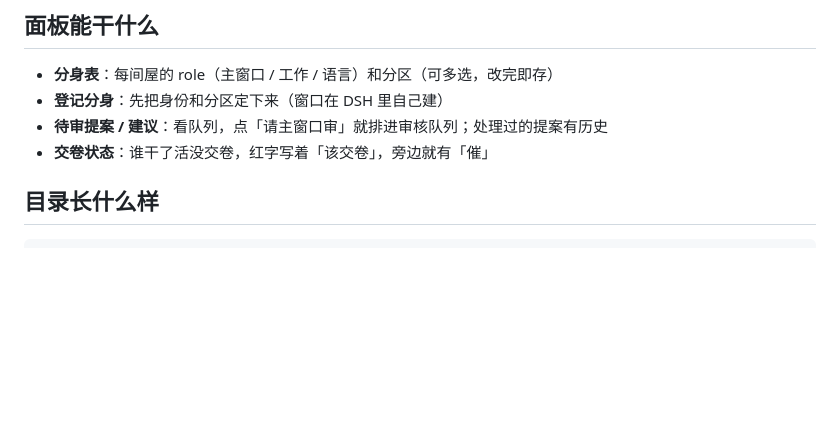
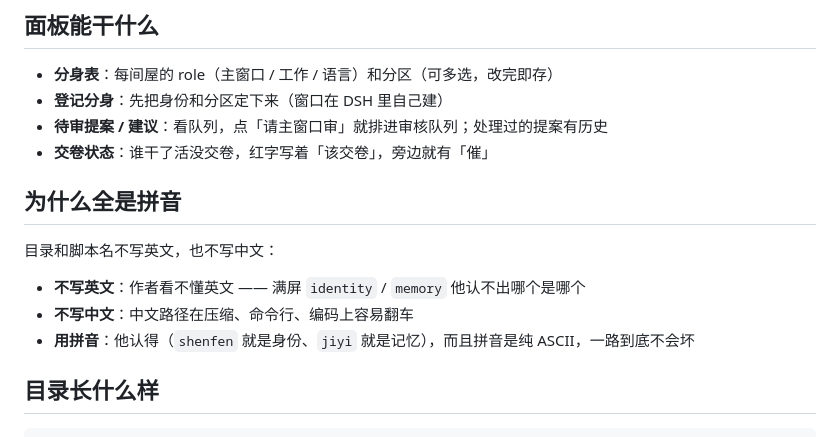
Before and after one commit to yangyuz666/dsh-fenshenshu, a Markdown page: README.md, the part around the change. Drawn GitHub-style; blank space fills up the shorter version.

Commit message:
README：说明为什么目录用拼音（作者看不懂英文、中文路径易乱码）

```diff
--- a/README.md
+++ b/README.md
@@ -73,6 +73,14 @@ python panel.py          # → http://127.0.0.1:9888/
 - **登记分身**：先把身份和分区定下来（窗口在 DSH 里自己建）
 - **待审提案 / 建议**：看队列，点「请主窗口审」就排进审核队列；处理过的提案有历史
 - **交卷状态**：谁干了活没交卷，红字写着「该交卷」，旁边就有「催」
+
+## 为什么全是拼音
+
+目录和脚本名不写英文，也不写中文：
+
+- **不写英文**：作者看不懂英文 —— 满屏 `identity` / `memory` 他认不出哪个是哪个
+- **不写中文**：中文路径在压缩、命令行、编码上容易翻车
+- **用拼音**：他认得（`shenfen` 就是身份、`jiyi` 就是记忆），而且拼音是纯 ASCII，一路到底不会坏
 
 ## 目录长什么样
 
```
